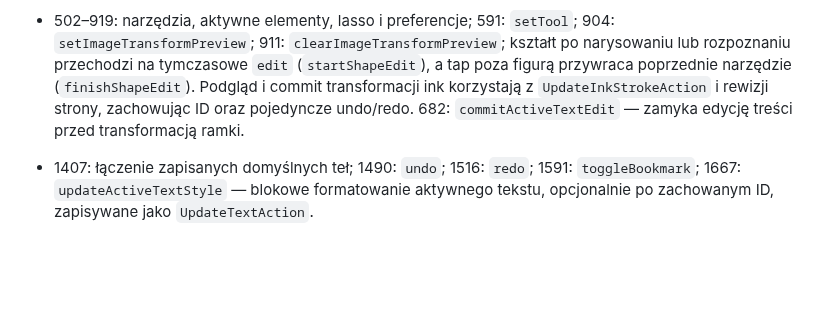
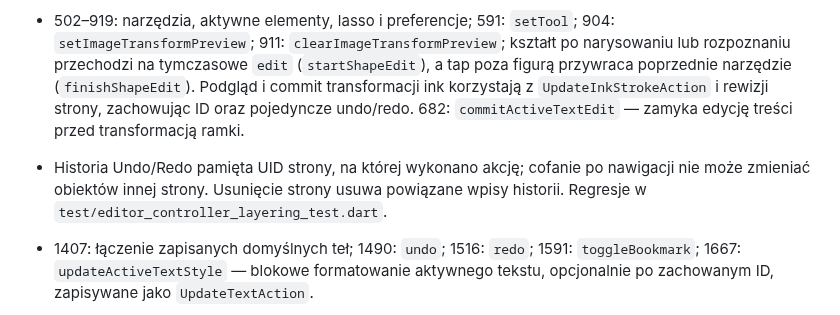
Before and after one commit to ZuzannaBran/NaNotateczki, a Markdown page: PROJECT_MAP.md, the part around the change. Rendered like a GitHub page; blank space fills up the shorter version.

Commit message:
chat: record page-scoped undo fix without claiming v2 cutover

```diff
--- a/PROJECT_MAP.md
+++ b/PROJECT_MAP.md
@@ -1364,6 +1364,10 @@ aplikacji. Rozpoznane po przytrzymaniu kształty nie włączają Move.
   korzystają z `UpdateInkStrokeAction` i rewizji strony, zachowując ID
   oraz pojedyncze undo/redo.
   682: `commitActiveTextEdit` — zamyka edycję treści przed transformacją ramki.
+- Historia Undo/Redo pamięta UID strony, na której wykonano akcję;
+  cofanie po nawigacji nie może zmieniać obiektów innej strony.
+  Usunięcie strony usuwa powiązane wpisy historii. Regresje w
+  `test/editor_controller_layering_test.dart`.
 - 1407: łączenie zapisanych domyślnych teł; 1490: `undo`; 1516: `redo`;
   1591: `toggleBookmark`; 1667: `updateActiveTextStyle` — blokowe
   formatowanie aktywnego tekstu, opcjonalnie po zachowanym ID,
```
